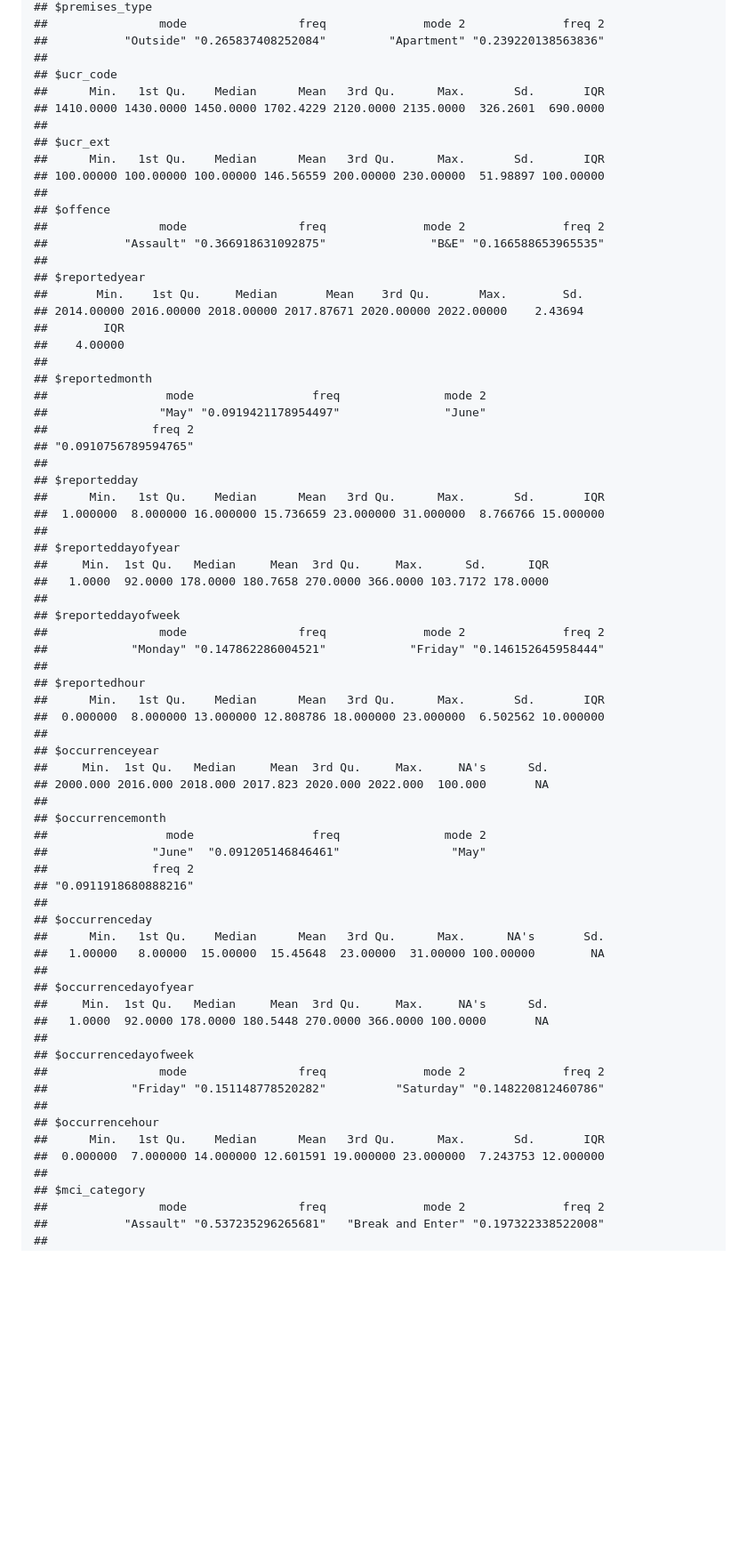
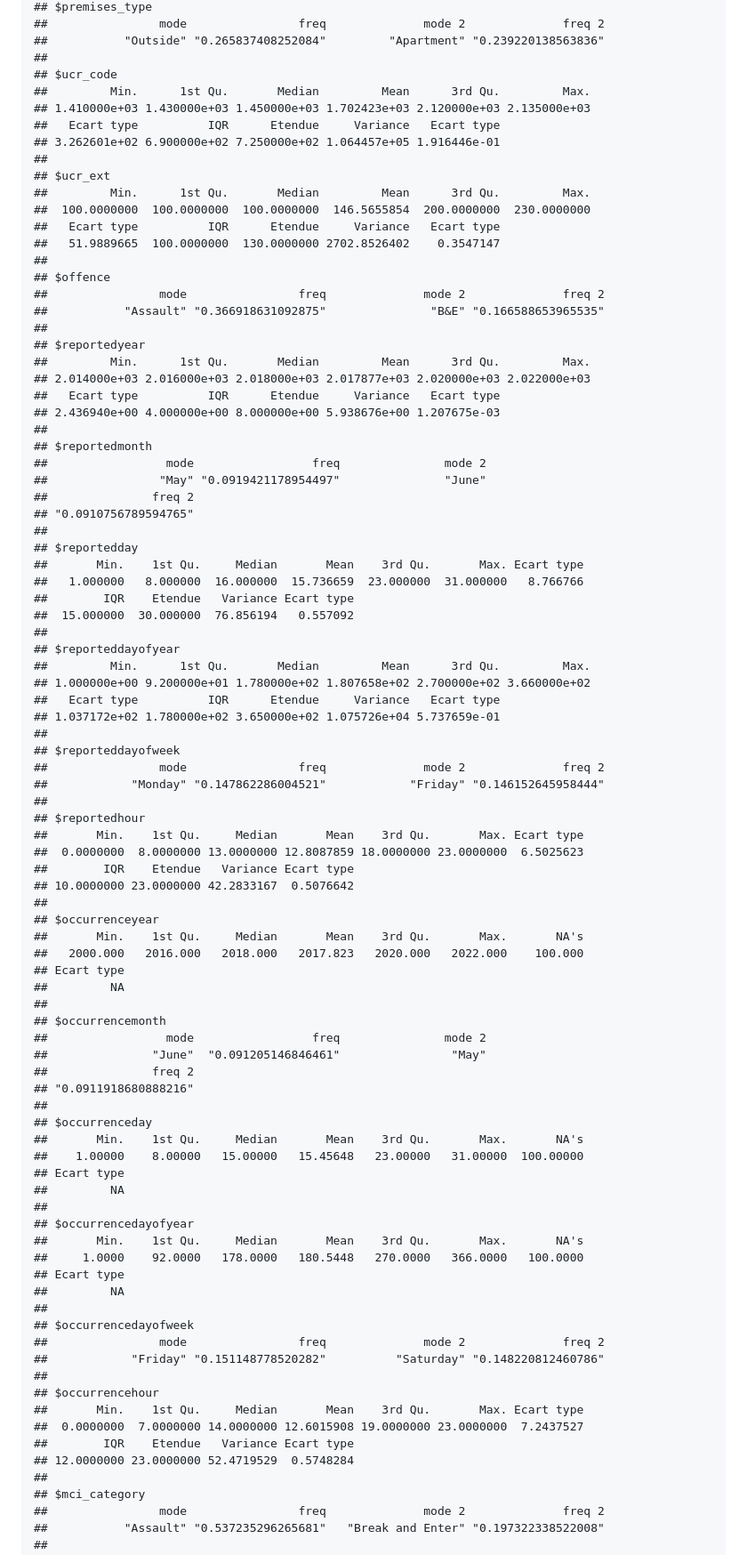
Before and after one commit to alexandredavy/tp-analyse-donnees-de-masse, a Markdown page: tp.md, the part around one of its changes. Shown at 89% size. Drawn GitHub-style; blank space fills up the shorter version.

```diff
--- a/tp.md
+++ b/tp.md
@@ -194,22 +215,26 @@ sapply(Major_Crime,my_summary)
     ##           "Outside" "0.265837408252084"         "Apartment" "0.239220138563836"
     ##
     ## $ucr_code
-    ##      Min.   1st Qu.    Median      Mean   3rd Qu.      Max.       Sd.       IQR
-    ## 1410.0000 1430.0000 1450.0000 1702.4229 2120.0000 2135.0000  326.2601  690.0000
+    ##         Min.      1st Qu.       Median         Mean      3rd Qu.         Max.
+    ## 1.410000e+03 1.430000e+03 1.450000e+03 1.702423e+03 2.120000e+03 2.135000e+03
+    ##   Ecart type          IQR      Etendue     Variance   Ecart type
+    ## 3.262601e+02 6.900000e+02 7.250000e+02 1.064457e+05 1.916446e-01
     ##
     ## $ucr_ext
-    ##      Min.   1st Qu.    Median      Mean   3rd Qu.      Max.       Sd.       IQR
-    ## 100.00000 100.00000 100.00000 146.56559 200.00000 230.00000  51.98897 100.00000
+    ##         Min.      1st Qu.       Median         Mean      3rd Qu.         Max.
+    ##  100.0000000  100.0000000  100.0000000  146.5655854  200.0000000  230.0000000
+    ##   Ecart type          IQR      Etendue     Variance   Ecart type
+    ##   51.9889665  100.0000000  130.0000000 2702.8526402    0.3547147
     ##
     ## $offence
     ##                mode                freq              mode 2              freq 2
     ##           "Assault" "0.366918631092875"               "B&E" "0.166588653965535"
     ##
     ## $reportedyear
-    ##       Min.    1st Qu.     Median       Mean    3rd Qu.       Max.        Sd.
-    ## 2014.00000 2016.00000 2018.00000 2017.87671 2020.00000 2022.00000    2.43694
-    ##        IQR
-    ##    4.00000
+    ##         Min.      1st Qu.       Median         Mean      3rd Qu.         Max.
+    ## 2.014000e+03 2.016000e+03 2.018000e+03 2.017877e+03 2.020000e+03 2.022000e+03
+    ##   Ecart type          IQR      Etendue     Variance   Ecart type
+    ## 2.436940e+00 4.000000e+00 8.000000e+00 5.938676e+00 1.207675e-03
     ##
     ## $reportedmonth
     ##                 mode                 freq               mode 2
@@ -218,24 +243,32 @@ sapply(Major_Crime,my_summary)
     ## "0.0910756789594765"
     ##
     ## $reportedday
-    ##      Min.   1st Qu.    Median      Mean   3rd Qu.      Max.       Sd.       IQR
-    ##  1.000000  8.000000 16.000000 15.736659 23.000000 31.000000  8.766766 15.000000
+    ##       Min.    1st Qu.     Median       Mean    3rd Qu.       Max. Ecart type
+    ##   1.000000   8.000000  16.000000  15.736659  23.000000  31.000000   8.766766
+    ##        IQR    Etendue   Variance Ecart type
+    ##  15.000000  30.000000  76.856194   0.557092
     ##
     ## $reporteddayofyear
-    ##     Min.  1st Qu.   Median     Mean  3rd Qu.     Max.      Sd.      IQR
-    ##   1.0000  92.0000 178.0000 180.7658 270.0000 366.0000 103.7172 178.0000
+    ##         Min.      1st Qu.       Median         Mean      3rd Qu.         Max.
+    ## 1.000000e+00 9.200000e+01 1.780000e+02 1.807658e+02 2.700000e+02 3.660000e+02
+    ##   Ecart type          IQR      Etendue     Variance   Ecart type
+    ## 1.037172e+02 1.780000e+02 3.650000e+02 1.075726e+04 5.737659e-01
     ##
     ## $reporteddayofweek
     ##                mode                freq              mode 2              freq 2
     ##            "Monday" "0.147862286004521"            "Friday" "0.146152645958444"
     ##
     ## $reportedhour
-    ##      Min.   1st Qu.    Median      Mean   3rd Qu.      Max.       Sd.       IQR
-    ##  0.000000  8.000000 13.000000 12.808786 18.000000 23.000000  6.502562 10.000000
+    ##       Min.    1st Qu.     Median       Mean    3rd Qu.       Max. Ecart type
+    ##  0.0000000  8.0000000 13.0000000 12.8087859 18.0000000 23.0000000  6.5025623
+    ##        IQR    Etendue   Variance Ecart type
+    ## 10.0000000 23.0000000 42.2833167  0.5076642
     ##
     ## $occurrenceyear
-    ##     Min.  1st Qu.   Median     Mean  3rd Qu.     Max.     NA's      Sd.
-    ## 2000.000 2016.000 2018.000 2017.823 2020.000 2022.000  100.000       NA
+    ##       Min.    1st Qu.     Median       Mean    3rd Qu.       Max.       NA's
+    ##   2000.000   2016.000   2018.000   2017.823   2020.000   2022.000    100.000
+    ## Ecart type
+    ##         NA
     ##
     ## $occurrencemonth
     ##                 mode                 freq               mode 2
@@ -244,20 +277,26 @@ sapply(Major_Crime,my_summary)
     ## "0.0911918680888216"
     ##
     ## $occurrenceday
-    ##      Min.   1st Qu.    Median      Mean   3rd Qu.      Max.      NA's       Sd.
-    ##   1.00000   8.00000  15.00000  15.45648  23.00000  31.00000 100.00000        NA
+    ##       Min.    1st Qu.     Median       Mean    3rd Qu.       Max.       NA's
+    ##    1.00000    8.00000   15.00000   15.45648   23.00000   31.00000  100.00000
+    ## Ecart type
+    ##         NA
     ##
     ## $occurrencedayofyear
-    ##     Min.  1st Qu.   Median     Mean  3rd Qu.     Max.     NA's      Sd.
-    ##   1.0000  92.0000 178.0000 180.5448 270.0000 366.0000 100.0000       NA
+    ##       Min.    1st Qu.     Median       Mean    3rd Qu.       Max.       NA's
+    ##     1.0000    92.0000   178.0000   180.5448   270.0000   366.0000   100.0000
+    ## Ecart type
+    ##         NA
     ##
     ## $occurrencedayofweek
     ##                mode                freq              mode 2              freq 2
     ##            "Friday" "0.151148778520282"          "Saturday" "0.148220812460786"
     ##
     ## $occurrencehour
-    ##      Min.   1st Qu.    Median      Mean   3rd Qu.      Max.       Sd.       IQR
-    ##  0.000000  7.000000 14.000000 12.601591 19.000000 23.000000  7.243753 12.000000
+    ##       Min.    1st Qu.     Median       Mean    3rd Qu.       Max. Ecart type
+    ##  0.0000000  7.0000000 14.0000000 12.6015908 19.0000000 23.0000000  7.2437527
+    ##        IQR    Etendue   Variance Ecart type
+    ## 12.0000000 23.0000000 52.4719529  0.5748284
     ##
     ## $mci_category
     ##                mode                freq              mode 2              freq 2
```
Also changed, not shown: other parts of tp.md (+65 -40 lines).
